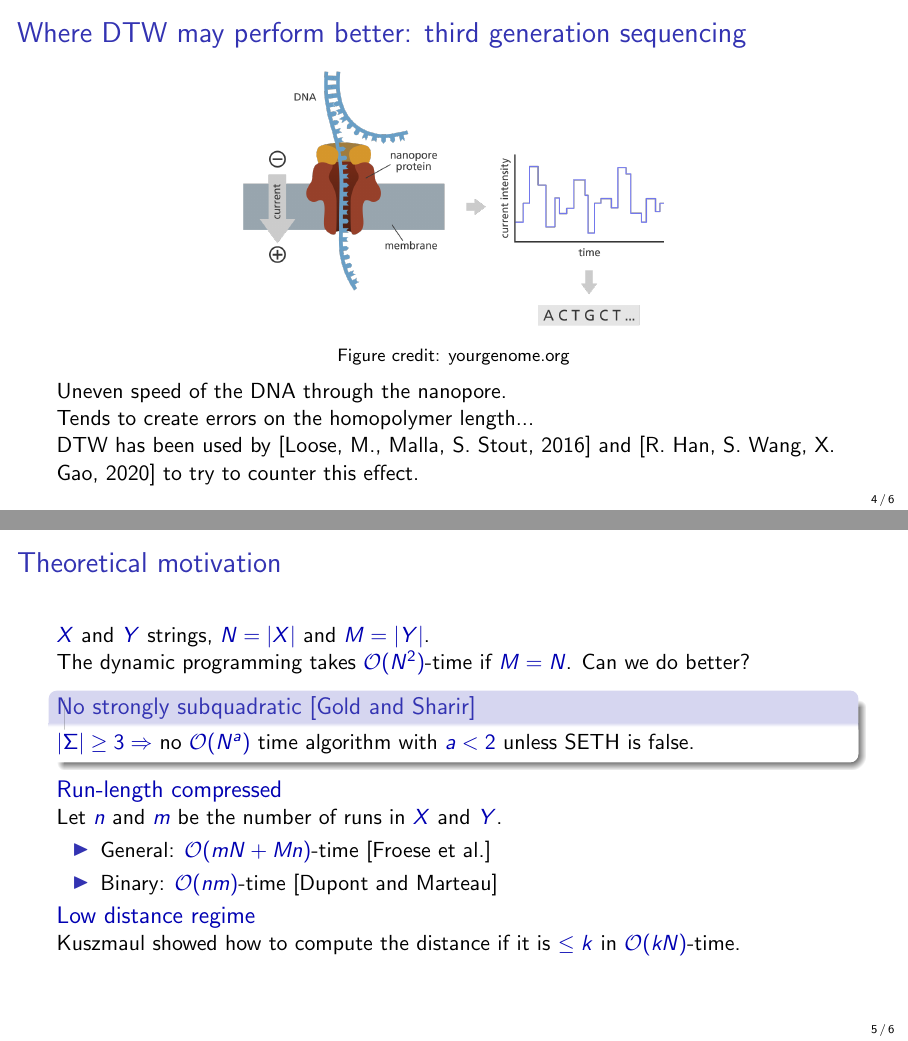
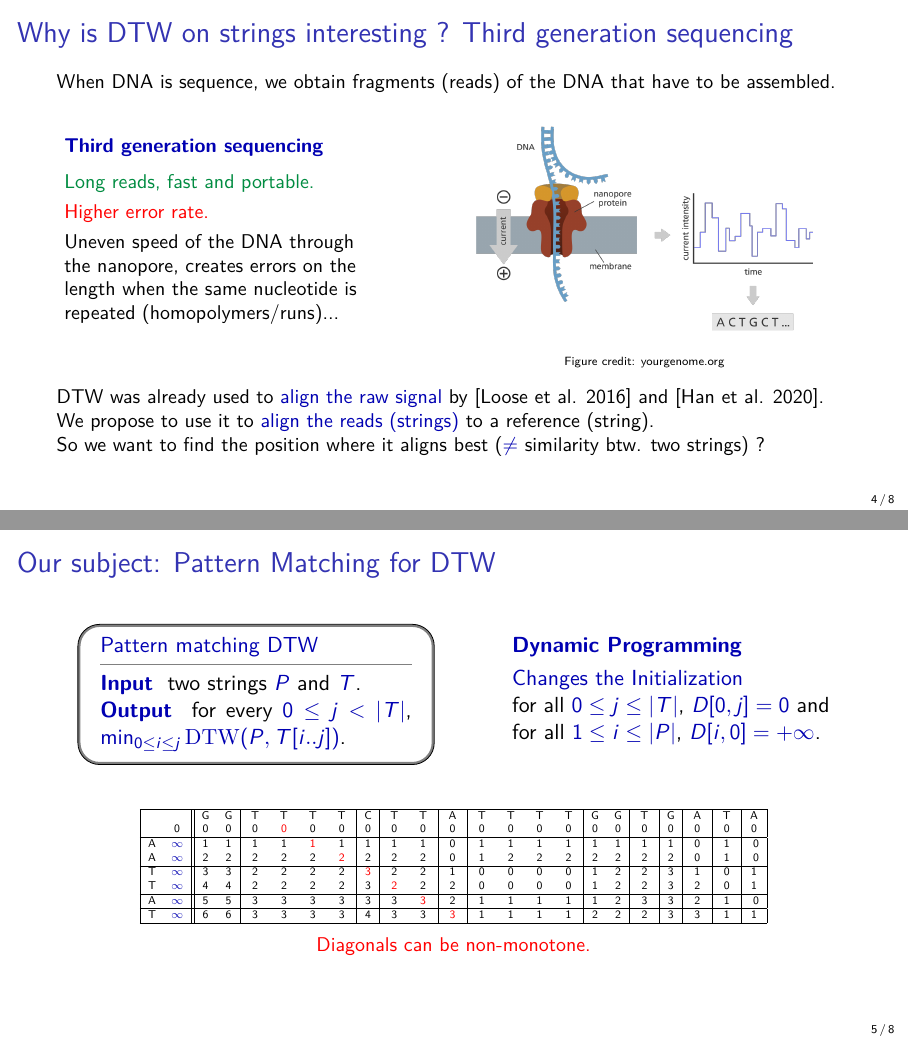
Before and after one commit to fnareoh/PhD_thesis, LaTeX slides (Soutenance/main.tex, which reads Soutenance/contributions/dtw.tex, Soutenance/my_template.tex): pages 7 and 8 of 9 before the commit and pages 7 and 8 of 11 after it, joined at a grey line. Compiled offline with pdfLaTeX.

Commit message:
Finish first draft dtw

```diff
--- a/Soutenance/contributions/dtw.tex
+++ b/Soutenance/contributions/dtw.tex
@@ -131,26 +90,83 @@ $D$ a matrix of size $(M+1)(N+1)$ such that $D[i,j]=\dtw(X[1..i],Y[1..j])$\pause
+\begin{frame}{Why is DTW on strings interesting ? Third generation sequencing}
+    \small
+    When DNA is sequence, we obtain fragments (reads) of the DNA that have to be assembled.
+    \begin{columns}
+    \column{0.4\textwidth}
+    \smallskip
+    \btheme{Third generation sequencing}\\
+    \smallskip
+    \textcolor{mygreen}{Long reads, fast and portable.}\\
+    \smallskip
+    \textcolor{red}{Higher error rate.}\\
+    \smallskip
+    Uneven speed of the DNA through the nanopore, creates errors on the length when the same nucleotide is repeated (homopolymers/runs)...
+    \column{0.5\textwidth}
+    \begin{center}
+    \includegraphics[scale=0.20]{figures/ont-sequencing_yourgenome.png}\\
+    {\tiny Figure credit: \href{https://www.yourgenome.org/facts/what-is-oxford-nanopore-technology-ont-sequencing/}{yourgenome.org}}
+    \end{center}
+
+    \end{columns}
+    \vfill
+    { DTW  was already used to \ntheme{align the raw signal} by [Loose et al. 2016] and [Han et al. 2020].\\
+    We propose to use it to \ntheme{align the reads (strings)} to a reference (string).\\
+    So we want to find the position where it aligns best ($\neq$ similarity btw. two strings) ?}
+
+\end{frame}
+
+\begin{frame}{Our subject: Pattern Matching for DTW}
+
+    \begin{columns}
+    \column{0.45\textwidth}
+    \begin{mydefblock}{Pattern matching DTW}
+        \btheme{Input}~~two strings $P$ and $T$.\\
+        \btheme{Output}~~for every $0 \leq j < |T|$,
+        ~~~$\min_{0 \leq i \leq j} \dtw(P,T[i..j])$.
+    \end{mydefblock}
+
+    \column{0.4\textwidth}
+    \vfill
+    \btheme{Dynamic Programming}\\
+    \smallskip
+    \ntheme{Changes the Initialization}\\
+    for all $0\leq j\leq |T|$, $D[0,j]= 0$ and
+    for all $1 \leq i \leq |P|$, $D[i,0]=+\infty$.\\
+    \vfill
+    \end{columns}
+    \pause
+
+    \bigskip
+
+
+    \begin{center}
+        \input{figures/example_block}\pause
+        \medskip
+        \small{\textcolor{red}{Diagonals can be non-monotone.}}
+    \end{center}
 
 \end{frame}
 
 
-\begin{frame}{Where DTW may perform better: third generation sequencing}
-    \begin{center}
-    \includegraphics[scale=0.25]{figures/ont-sequencing_yourgenome.png}\\
-    \footnotesize{Figure credit: \href{https://www.yourgenome.org/facts/what-is-oxford-nanopore-technology-ont-sequencing/}{yourgenome.org}}
-    \end{center}
+\begin{frame}{State of the art for DTW on strings}
+    $X$ and $Y$ strings, $N=|X|$ and $M=|Y|$.
+    \only<3->{With $n$ and $m$ runs in $X$ and $Y$.}\\
+    \smallskip
+    The dynamic programming takes $\Oh(NM)$ time $=\Oh(N^2)$ in the case $N=M$.\\ \pause
+    \begin{block}{No strongly subquadratic [Gold and Sharir]}
+    %There are no strongly subquadratic algorithms to compute the DTW distance between two strings over a ternary alphabet unless the Strong Exponential Hypothesis (SETH) is false.
+    $|\Sigma| \geq 3 \Rightarrow $ no $\Oh(N^{a})$ time algorithm with $a<2$ unless SETH is false.
+    \end{block}\pause
 
-    Uneven speed of the DNA through the nanopore.\pause
+    \ntheme{Run-length compressed} \\
+    $\dtw(X,Y)$ can be computed $\Oh(mN+Mn)$-time [Froese et al.]
 
-    Tends to create errors on the homopolymer length...\pause
+    \smallskip
+    \ntheme{Low distance regime}\\
+    If $\dtw(X,Y) \leq k$ it can be computed in $\Oh(kN)$-time [Kuszmaul]
 
-    DTW has been used by [Loose, M., Malla, S. Stout, 2016] and [R. Han, S. Wang, X. Gao, 2020] to try to counter this effect.
-    %DTW already used to align the raw signal. We propose using it to aling called reads and provide a visualization of the impact of homopolymer extensions on ED and DTW.
+    \medskip
+
+    \textcolor{red}{Can we also use (and combine) those approaches for Pattern Matching ?}
 
 \end{frame}
 
-\begin{frame}{Theoretical motivation}
-$X$ and $Y$ strings, $N=|X|$ and $M=|Y|$.\\
-The dynamic programming takes $\Oh(N^2)$-time if $M=N$. Can we do better?\pause
-\begin{block}{No strongly subquadratic [Gold and Sharir]}
-%There are no strongly subquadratic algorithms to compute the DTW distance between two strings over a ternary alphabet unless the Strong Exponential Hypothesis (SETH) is false.
-$|\Sigma| \geq 3 \Rightarrow $ no $\Oh(N^{a})$ time algorithm with $a<2$ unless SETH is false.
-\end{block}\pause
@@ -157,18 +176 @@ $|\Sigma| \geq 3 \Rightarrow $ no $\Oh(N^{a})$ time algorithm with $a<2$ unless
 
-\ntheme{\large Run-length compressed}\\
-Let $n$ and $m$ be the number of runs in $X$ and $Y$. \pause
-\begin{itemize}
-\item General: $\Oh(mN+Mn)$-time [Froese et al.] \pause
-\item Binary: $\Oh(nm)$-time [Dupont and Marteau] \pause
-\end{itemize} \hfill
-
-\ntheme{\large Low distance regime}\\
-Kuszmaul showed how to compute the distance if it is $\leq k$ in $\Oh(kN)$-time.
-\end{frame}
-
-\begin{frame}{The effect of runs on the dynamic programming matrix}
-\begin{myalertblock}{Theorem 1}
-Given $\RLE(P)$ and $\RLE(T)$ and an \textcolor{red}{integer} distance $d: \Sigma \times \Sigma \rightarrow \mathbb{Z}^+$,\\ we can compute all $\dtw$ distances below $k$ in $\Oh(k mn)$ time,\\ where $m=|\RLE(P)|$ and $n=|\RLE(T)|$.
-\end{myalertblock}\pause
-
-A subtable $D[i_p .. j_p, i_t .. j_t]$ is called a \bred{\emph{block}} if $P[i_p.. j_p]$ is a run in $P$, and $T[i_t .. j_t]$ is a run in $T$.
@@ -180,5 +187,0 @@ A subtable $D[i_p .. j_p, i_t .. j_t]$ is called a \bred{\emph{block}} if $P[i_p
-D[i,j] = {\min\{
-\underbrace{D[i-1,j-1]}_\text{top-left},
-\underbrace{D[i-1,j]}_\text{top},
-\underbrace{D[i,j-1]}_\text{left}
-\}+ d(X[i], Y[j])
@@ -187,2 +191 @@ D[i,j] = {\min\{
 
-Inside a block $d=d(X[i], Y[j])$ is constant.\\ \pause
@@ -190,5 +200 @@ Inside a block $d=d(X[i], Y[j])$ is constant.\\ \pause
 
-\begin{block}{Lemma}
-\label{lm:non-decreasing}
-The values in a block are non-decreasing left-to-right and top-to-bottom.
-\end{block}\pause
--- a/Soutenance/my_template.tex
+++ b/Soutenance/my_template.tex
@@ -44,6 +44,8 @@
 \usepackage{bookmark}
 \usepackage{colortbl}                   % For color line
 \usepackage{framed}                     % For frames
+\usepackage{lmodern} %Font
+
 
 \beamertemplatenavigationsymbolsempty
 \setbeamertemplate{footline}[frame number]
```
Also changed, not shown: Soutenance/contributions/dtw.tex (139 more changed lines).
